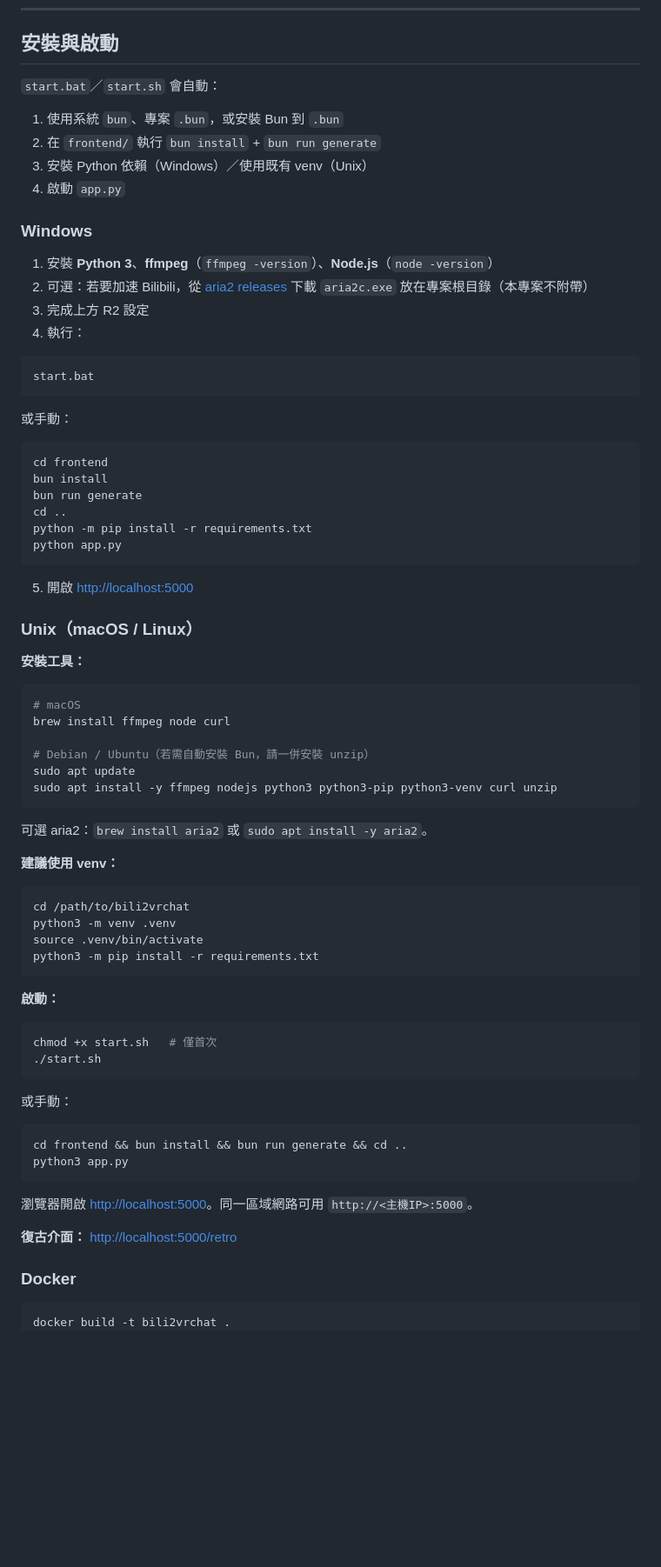
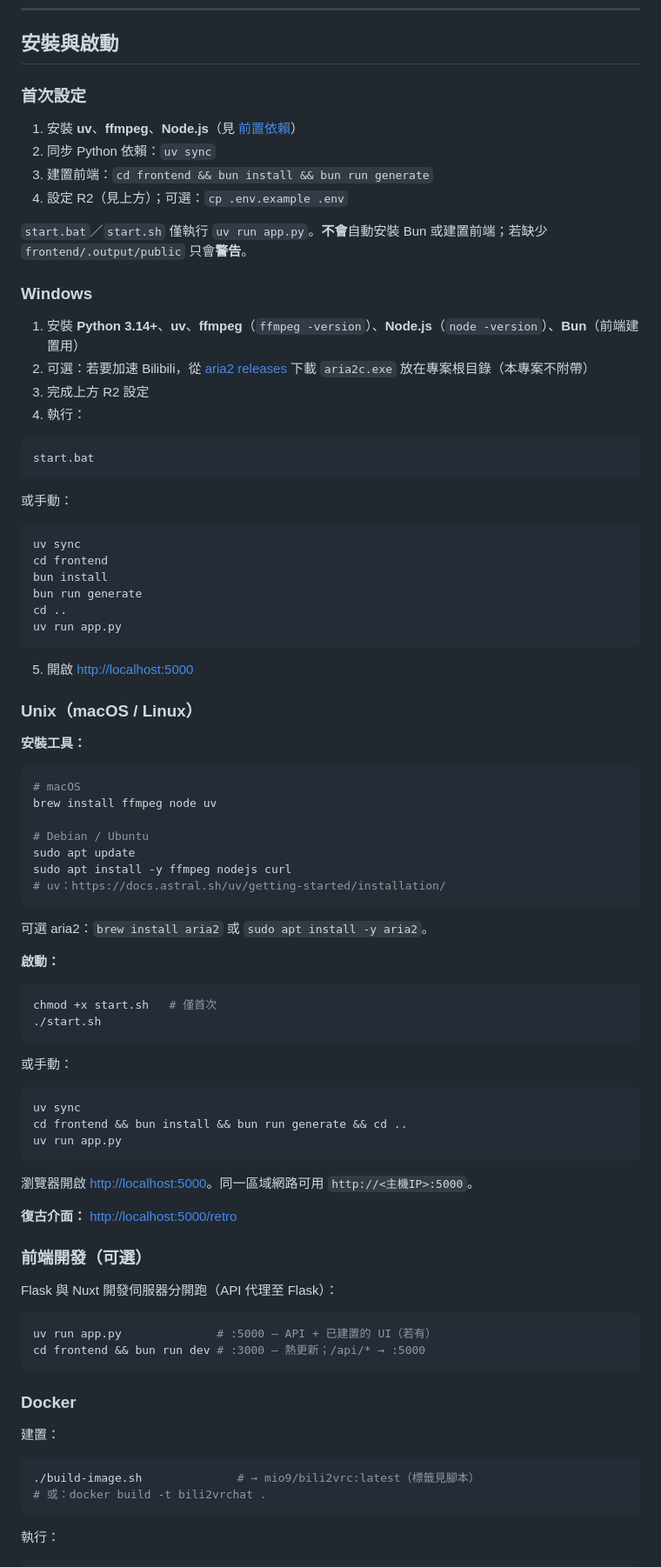
Before and after one commit to yuentw/bili2vrc, a Markdown page: README_zh-TW.md, the part around one of its changes. Shown at 87% size. Rendered like a GitHub page; blank space fills up the shorter version.

Commit message:
updae readmes

````diff
--- a/README_zh-TW.md
+++ b/README_zh-TW.md
@@ -140,16 +146,18 @@ export R2_PUBLIC_BASE_URL=https://pub-xxxx.r2.dev
 
 ## 安裝與啟動
 
-`start.bat`／`start.sh` 會自動：
+### 首次設定
 
-1. 使用系統 `bun`、專案 `.bun`，或安裝 Bun 到 `.bun`
-2. 在 `frontend/` 執行 `bun install` + `bun run generate`
-3. 安裝 Python 依賴（Windows）／使用既有 venv（Unix）
-4. 啟動 `app.py`
+1. 安裝 **uv**、**ffmpeg**、**Node.js**（見 [前置依賴](#前置依賴)）
+2. 同步 Python 依賴：`uv sync`
+3. 建置前端：`cd frontend && bun install && bun run generate`
+4. 設定 R2（見上方）；可選：`cp .env.example .env`
+
+`start.bat`／`start.sh` 僅執行 `uv run app.py`。**不會**自動安裝 Bun 或建置前端；若缺少 `frontend/.output/public` 只會**警告**。
 
 ### Windows
 
-1. 安裝 **Python 3**、**ffmpeg**（`ffmpeg -version`）、**Node.js**（`node -version`）
+1. 安裝 **Python 3.14+**、**uv**、**ffmpeg**（`ffmpeg -version`）、**Node.js**（`node -version`）、**Bun**（前端建置用）
 2. 可選：若要加速 Bilibili，從 [aria2 releases](https://github.com/aria2/aria2/releases) 下載 `aria2c.exe` 放在專案根目錄（本專案不附帶）
 3. 完成上方 R2 設定
 4. 執行：
@@ -161,12 +169,12 @@ start.bat
 或手動：
 
 ```bat
+uv sync
 cd frontend
 bun install
 bun run generate
 cd ..
-python -m pip install -r requirements.txt
-python app.py
+uv run app.py
 ```
 
 5. 開啟 [http://localhost:5000](http://localhost:5000)
@@ -177,23 +185,15 @@ python app.py
 
 ```bash
 # macOS
-brew install ffmpeg node curl
+brew install ffmpeg node uv
 
-# Debian / Ubuntu（若需自動安裝 Bun，請一併安裝 unzip）
+# Debian / Ubuntu
 sudo apt update
-sudo apt install -y ffmpeg nodejs python3 python3-pip python3-venv curl unzip
+sudo apt install -y ffmpeg nodejs curl
+# uv：https://docs.astral.sh/uv/getting-started/installation/
 ```
 
 可選 aria2：`brew install aria2` 或 `sudo apt install -y aria2`。
-
-**建議使用 venv：**
-
-```bash
-cd /path/to/bili2vrchat
-python3 -m venv .venv
-source .venv/bin/activate
-python3 -m pip install -r requirements.txt
-```
 
 **啟動：**
 
@@ -205,18 +205,36 @@ chmod +x start.sh   # 僅首次
 或手動：
 
 ```bash
+uv sync
 cd frontend && bun install && bun run generate && cd ..
-python3 app.py
+uv run app.py
 ```
 
 瀏覽器開啟 [http://localhost:5000](http://localhost:5000)。同一區域網路可用 `http://<主機IP>:5000`。
 
 **復古介面：** [http://localhost:5000/retro](http://localhost:5000/retro)
 
+### 前端開發（可選）
+
+Flask 與 Nuxt 開發伺服器分開跑（API 代理至 Flask）：
+
+```bash
+uv run app.py              # :5000 — API + 已建置的 UI（若有）
+cd frontend && bun run dev # :3000 — 熱更新；/api/* → :5000
+```
+
 ### Docker
 
+建置：
+
 ```bash
-docker build -t bili2vrchat .
+./build-image.sh              # → mio9/bili2vrc:latest（標籤見腳本）
+# 或：docker build -t bili2vrchat .
+```
+
+執行：
+
+```bash
 docker run --rm -p 5000:5000 \
   -e CF_ACCOUNT_ID=你的帳號ID \
   -e R2_ACCESS_KEY_ID=你的AccessKeyID \
````
Also changed, not shown: other parts of README_zh-TW.md (+31 -22 lines), README.md (+66 -45 lines).
